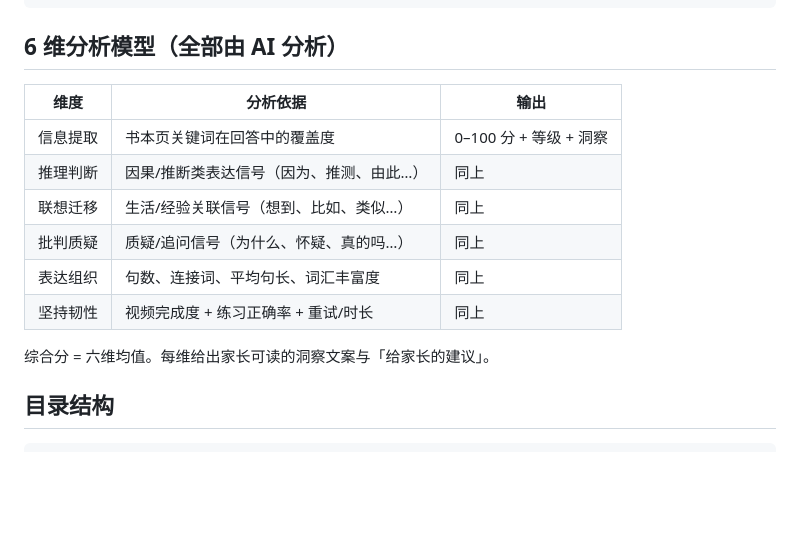
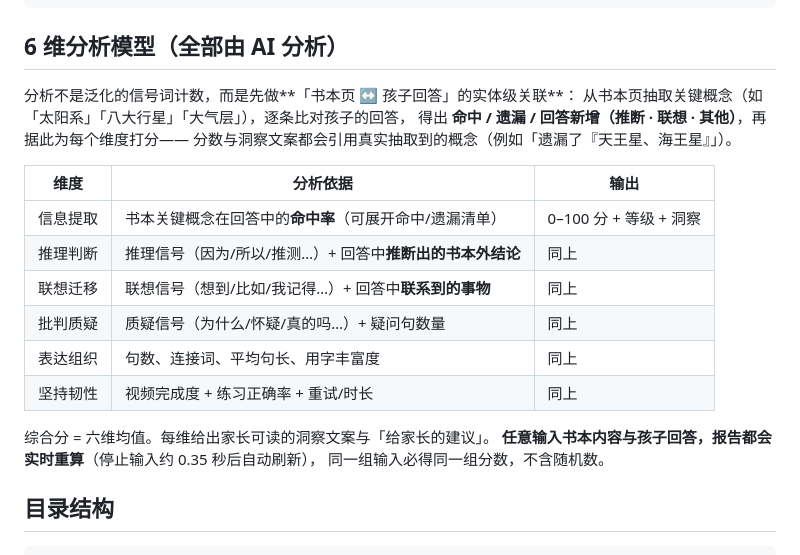
Before and after one commit to heshirleys-lgtm/xiaoshutong, a Markdown page: README.md, the part around the change. Drawn GitHub-style; blank space fills up the shorter version.

Commit message:
feat: 后端与文档同步为实体级关联分析引擎

```diff
--- a/README.md
+++ b/README.md
@@ -15,16 +15,23 @@
 
 ## 6 维分析模型（全部由 AI 分析）
 
+分析不是泛化的信号词计数，而是先做**「书本页 ↔ 孩子回答」的实体级关联**：
+从书本页抽取关键概念（如「太阳系」「八大行星」「大气层」），逐条比对孩子的回答，
+得出 **命中 / 遗漏 / 回答新增（推断 · 联想 · 其他）**，再据此为每个维度打分——
+分数与洞察文案都会引用真实抽取到的概念（例如「遗漏了『天王星、海王星』」）。
+
 | 维度 | 分析依据 | 输出 |
 |------|----------|------|
-| 信息提取 | 书本页关键词在回答中的覆盖度 | 0–100 分 + 等级 + 洞察 |
-| 推理判断 | 因果/推断类表达信号（因为、推测、由此…） | 同上 |
-| 联想迁移 | 生活/经验关联信号（想到、比如、类似…） | 同上 |
-| 批判质疑 | 质疑/追问信号（为什么、怀疑、真的吗…） | 同上 |
-| 表达组织 | 句数、连接词、平均句长、词汇丰富度 | 同上 |
+| 信息提取 | 书本关键概念在回答中的**命中率**（可展开命中/遗漏清单） | 0–100 分 + 等级 + 洞察 |
+| 推理判断 | 推理信号（因为/所以/推测…）+ 回答中**推断出的书本外结论** | 同上 |
+| 联想迁移 | 联想信号（想到/比如/我记得…）+ 回答中**联系到的事物** | 同上 |
+| 批判质疑 | 质疑信号（为什么/怀疑/真的吗…）+ 疑问句数量 | 同上 |
+| 表达组织 | 句数、连接词、平均句长、用字丰富度 | 同上 |
 | 坚持韧性 | 视频完成度 + 练习正确率 + 重试/时长 | 同上 |
 
 综合分 = 六维均值。每维给出家长可读的洞察文案与「给家长的建议」。
+**任意输入书本内容与孩子回答，报告都会实时重算**（停止输入约 0.35 秒后自动刷新），
+同一组输入必得同一组分数，不含随机数。
 
 ## 目录结构
 
```
